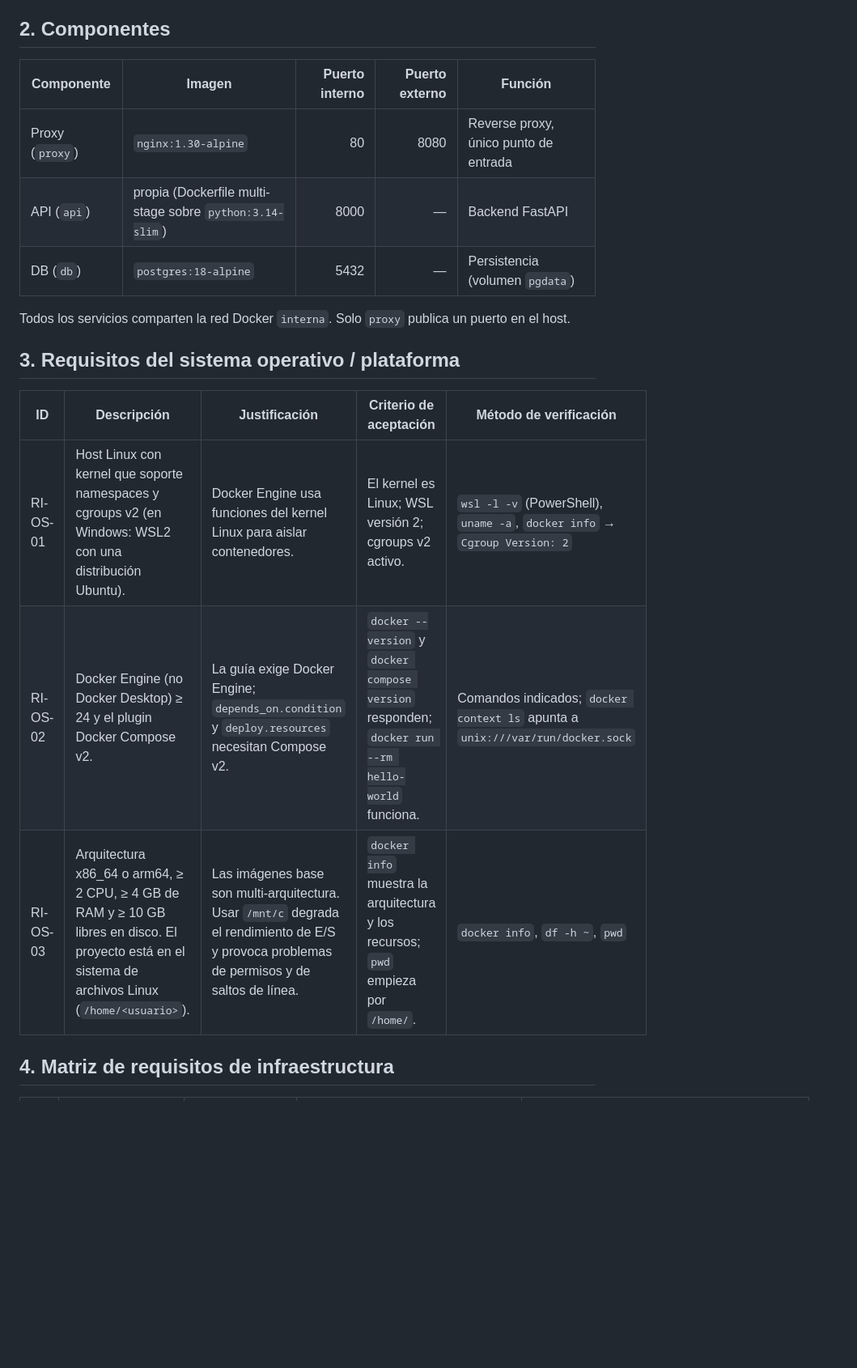
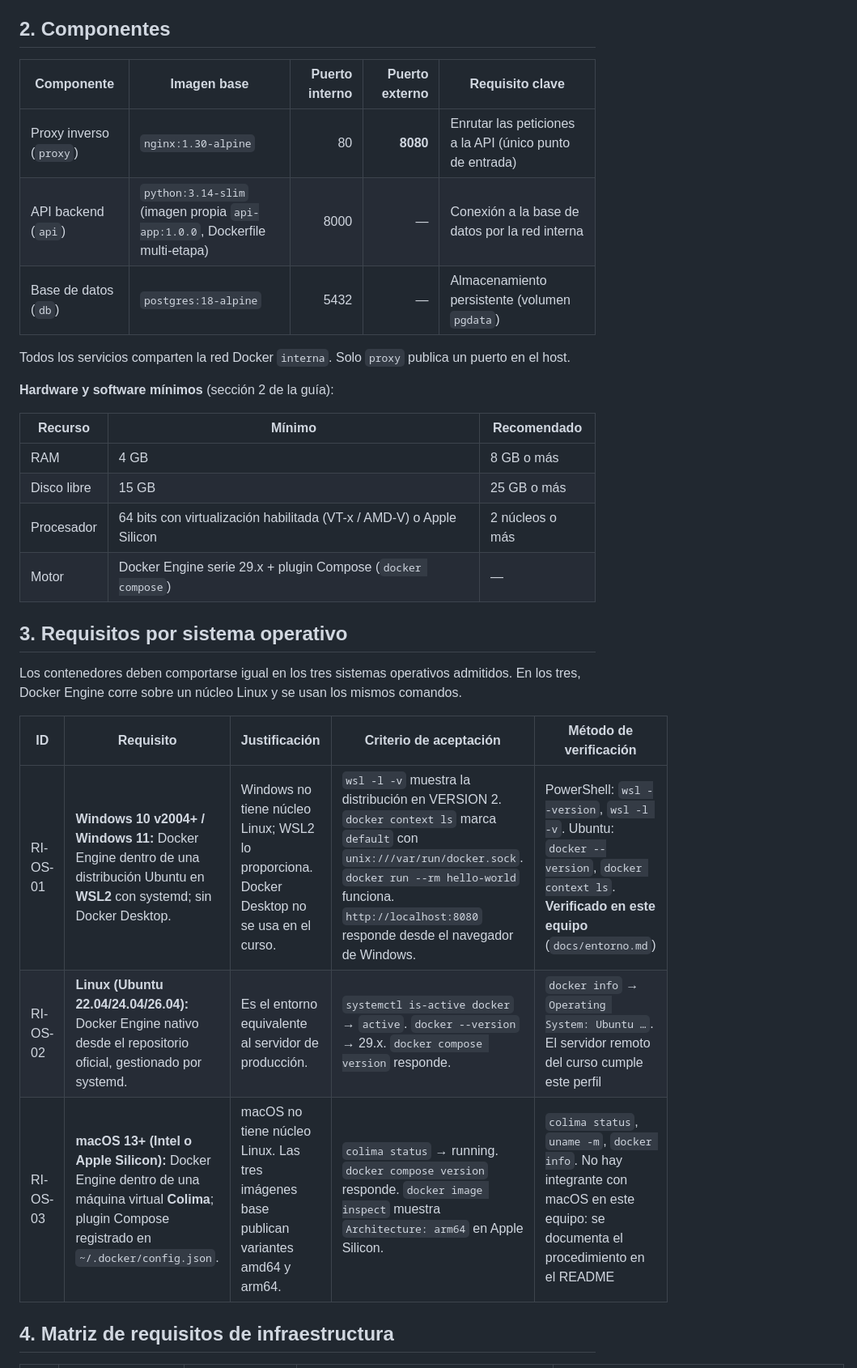
Before and after one commit to articulacionTics/docker_SENA, a Markdown page: docs/requisitos.md, the part around one of its changes. Shown at 81% size. Drawn GitHub-style; blank space fills up the shorter version.

Commit message:
docs: alinear matriz de requisitos con la guía
Co-Authored-By: Claude Opus 5.5 <noreply@anthropic.com>

```diff
--- a/docs/requisitos.md
+++ b/docs/requisitos.md
@@ -9,21 +9,32 @@ La aplicación es deliberadamente mínima. Lo que se evalúa es la **infraestruc
 
 ## 2. Componentes
 
-| Componente | Imagen | Puerto interno | Puerto externo | Función |
+| Componente | Imagen base | Puerto interno | Puerto externo | Requisito clave |
 |---|---|---:|---:|---|
-| Proxy (`proxy`) | `nginx:1.30-alpine` | 80 | 8080 | Reverse proxy, único punto de entrada |
-| API (`api`) | propia (Dockerfile multi-stage sobre `python:3.14-slim`) | 8000 | — | Backend FastAPI |
-| DB (`db`) | `postgres:18-alpine` | 5432 | — | Persistencia (volumen `pgdata`) |
+| Proxy inverso (`proxy`) | `nginx:1.30-alpine` | 80 | **8080** | Enrutar las peticiones a la API (único punto de entrada) |
+| API backend (`api`) | `python:3.14-slim` (imagen propia `api-app:1.0.0`, Dockerfile multi-etapa) | 8000 | — | Conexión a la base de datos por la red interna |
+| Base de datos (`db`) | `postgres:18-alpine` | 5432 | — | Almacenamiento persistente (volumen `pgdata`) |
 
 Todos los servicios comparten la red Docker `interna`. Solo `proxy` publica un puerto en el host.
 
-## 3. Requisitos del sistema operativo / plataforma
+**Hardware y software mínimos** (sección 2 de la guía):
 
-| ID | Descripción | Justificación | Criterio de aceptación | Método de verificación |
+| Recurso | Mínimo | Recomendado |
+|---|---|---|
+| RAM | 4 GB | 8 GB o más |
+| Disco libre | 15 GB | 25 GB o más |
+| Procesador | 64 bits con virtualización habilitada (VT-x / AMD-V) o Apple Silicon | 2 núcleos o más |
+| Motor | Docker Engine serie 29.x + plugin Compose (`docker compose`) | — |
+
+## 3. Requisitos por sistema operativo
+
+Los contenedores deben comportarse igual en los tres sistemas operativos admitidos. En los tres, Docker Engine corre sobre un núcleo Linux y se usan los mismos comandos.
+
+| ID | Requisito | Justificación | Criterio de aceptación | Método de verificación |
 |---|---|---|---|---|
-| RI-OS-01 | Host Linux con kernel que soporte namespaces y cgroups v2 (en Windows: WSL2 con una distribución Ubuntu). | Docker Engine usa funciones del kernel Linux para aislar contenedores. | El kernel es Linux; WSL versión 2; cgroups v2 activo. | `wsl -l -v` (PowerShell), `uname -a`, `docker info` → `Cgroup Version: 2` |
-| RI-OS-02 | Docker Engine (no Docker Desktop) ≥ 24 y el plugin Docker Compose v2. | La guía exige Docker Engine; `depends_on.condition` y `deploy.resources` necesitan Compose v2. | `docker --version` y `docker compose version` responden; `docker run --rm hello-world` funciona. | Comandos indicados; `docker context ls` apunta a `unix:///var/run/docker.sock` |
-| RI-OS-03 | Arquitectura x86_64 o arm64, ≥ 2 CPU, ≥ 4 GB de RAM y ≥ 10 GB libres en disco. El proyecto está en el sistema de archivos Linux (`/home/<usuario>`). | Las imágenes base son multi-arquitectura. Usar `/mnt/c` degrada el rendimiento de E/S y provoca problemas de permisos y de saltos de línea. | `docker info` muestra la arquitectura y los recursos; `pwd` empieza por `/home/`. | `docker info`, `df -h ~`, `pwd` |
+| RI-OS-01 | **Windows 10 v2004+ / Windows 11:** Docker Engine dentro de una distribución Ubuntu en **WSL2** con systemd; sin Docker Desktop. | Windows no tiene núcleo Linux; WSL2 lo proporciona. Docker Desktop no se usa en el curso. | `wsl -l -v` muestra la distribución en VERSION 2. `docker context ls` marca `default` con `unix:///var/run/docker.sock`. `docker run --rm hello-world` funciona. `http://localhost:8080` responde desde el navegador de Windows. | PowerShell: `wsl --version`, `wsl -l -v`. Ubuntu: `docker --version`, `docker context ls`. **Verificado en este equipo** (`docs/entorno.md`) |
+| RI-OS-02 | **Linux (Ubuntu 22.04/24.04/26.04):** Docker Engine nativo desde el repositorio oficial, gestionado por systemd. | Es el entorno equivalente al servidor de producción. | `systemctl is-active docker` → `active`. `docker --version` → 29.x. `docker compose version` responde. | `docker info` → `Operating System: Ubuntu …`. El servidor remoto del curso cumple este perfil |
+| RI-OS-03 | **macOS 13+ (Intel o Apple Silicon):** Docker Engine dentro de una máquina virtual **Colima**; plugin Compose registrado en `~/.docker/config.json`. | macOS no tiene núcleo Linux. Las tres imágenes base publican variantes amd64 y arm64. | `colima status` → running. `docker compose version` responde. `docker image inspect` muestra `Architecture: arm64` en Apple Silicon. | `colima status`, `uname -m`, `docker info`. No hay integrante con macOS en este equipo: se documenta el procedimiento en el README |
 
 ## 4. Matriz de requisitos de infraestructura
 
```
Also changed, not shown: other parts of docs/requisitos.md (+6 -3 lines).
